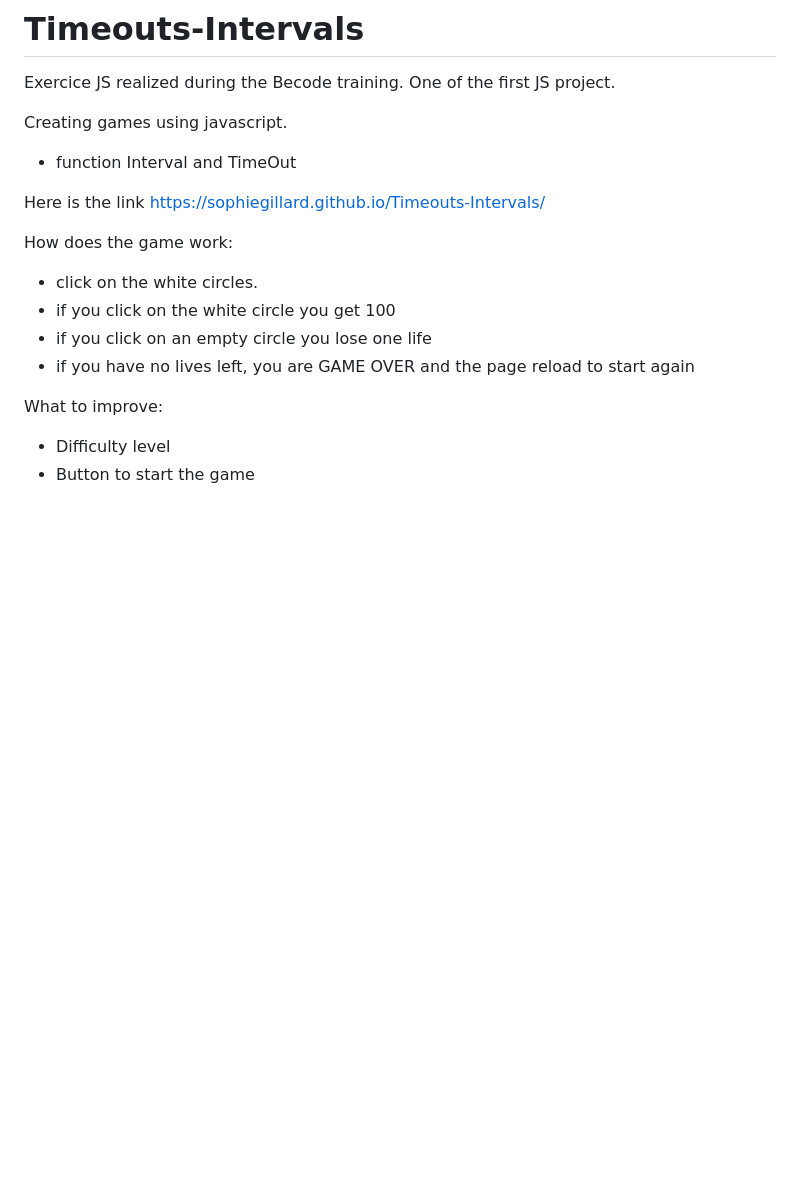
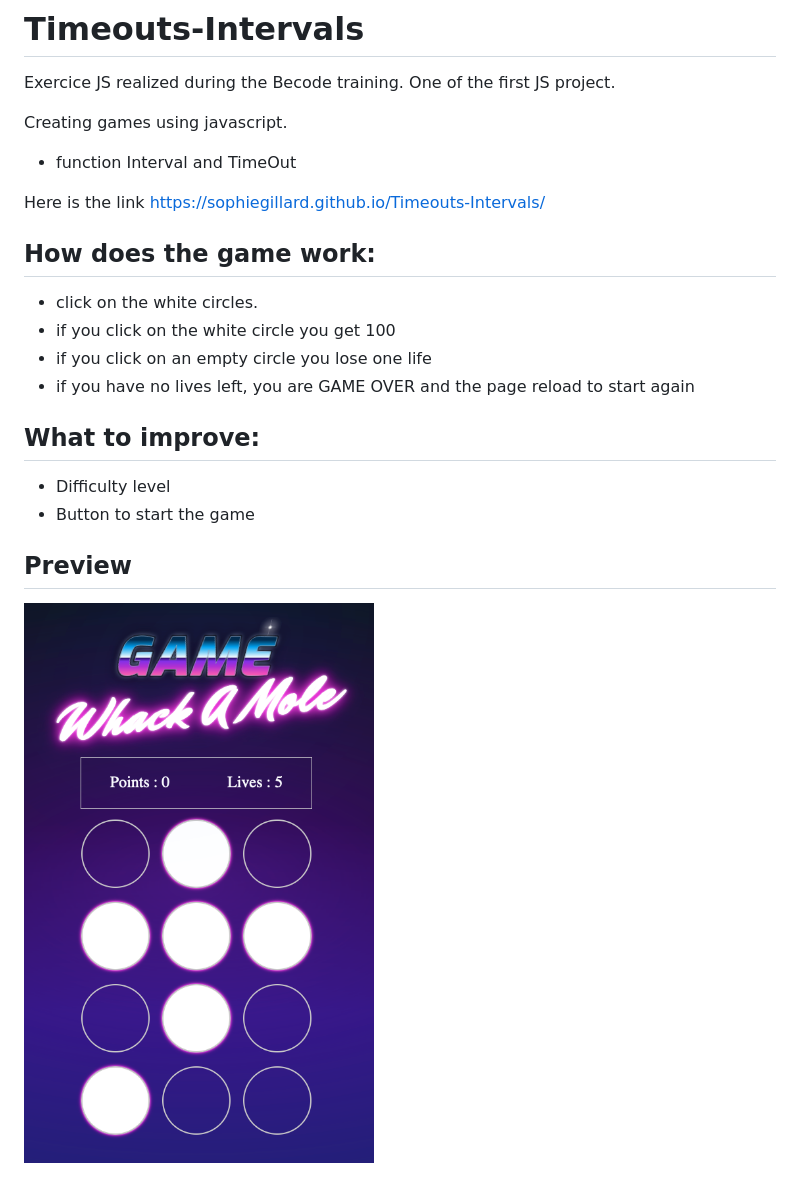
Before and after one commit to sophiegillard/Timeouts-Intervals, a Markdown page: README.md, the part around the change. Drawn GitHub-style; pictures changed too: illustration.png (added); blank space fills up the shorter version.

Commit message:
adding preview of project

```diff
--- a/README.md
+++ b/README.md
@@ -8,13 +8,16 @@ Creating games using javascript.
 
 Here is the link https://sophiegillard.github.io/Timeouts-Intervals/
 
-How does the game work:
+## How does the game work:
 - click on the white circles.
 - if you click on the white circle you get 100
 - if you click on an empty circle you lose one life
 - if you have no lives left, you are GAME OVER and the page reload to start again
 
-What to improve:
+## What to improve:
 
 - Difficulty level
 - Button to start the game
+
+## Preview
+![Illustration Website](illustration.png)
```
